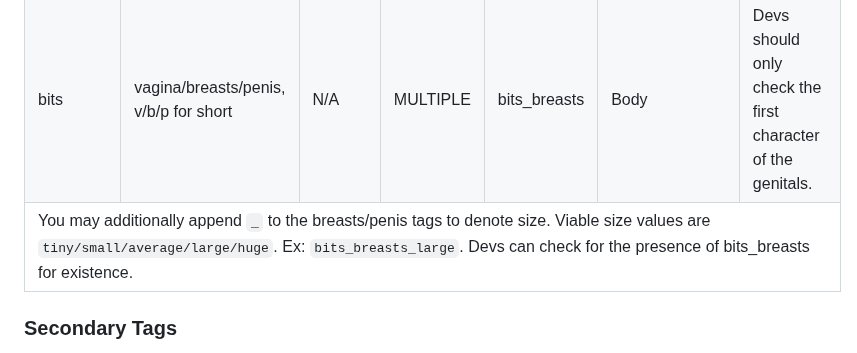
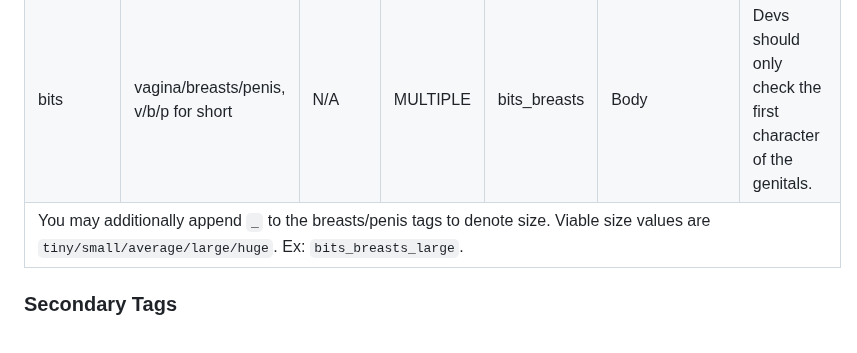
Before and after one commit to JasXSL/sTag, a Markdown page: tags/Adult.md, the part around the change. Drawn GitHub-style.

```diff
--- a/tags/Adult.md
+++ b/tags/Adult.md
@@ -27,7 +27,7 @@ These are tags that most users SHOULD use. If you add any tags at all, add these
   <tr><th>Category</th><th>Value</th><th>Default Value</th><th>Quant</th><th>Example</th><th>Recommended Point</th><th>Comment</th></tr>
 
   <tr> <td>bits</td> <td>vagina/breasts/penis, v/b/p for short</td> <td>N/A</td> <td>MULTIPLE</td> <td>bits_breasts</td> <td>Body</td> <td>Devs should only check the first character of the genitals.</td> </tr>
-  <tr><td colspan="7">You may additionally append <code>_<size></size></code> to the breasts/penis tags to denote size. Viable size values are <code>tiny/small/average/large/huge</code>. Ex: <code>bits_breasts_large</code>. Devs can check for the presence of bits_breasts for existence.</td></tr>
+  <tr><td colspan="7">You may additionally append <code>_<size></size></code> to the breasts/penis tags to denote size. Viable size values are <code>tiny/small/average/large/huge</code>. Ex: <code>bits_breasts_large</code>.</td></tr>
 
 </table>
 
```
